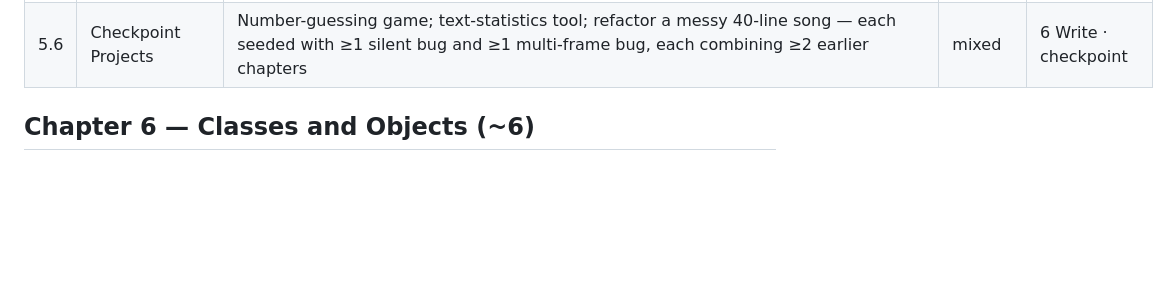
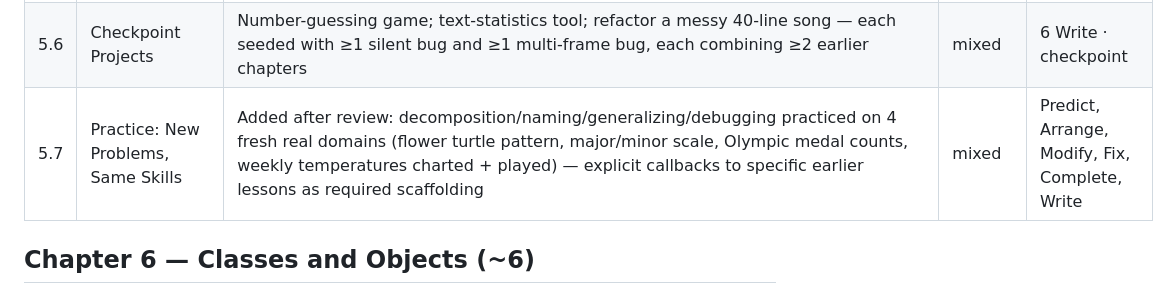
Before and after one commit to aphilosof/AgenTools, a Markdown page: tools/code-lab/CURRICULUM.md, the part around the change. GitHub-like rendering; blank space fills up the shorter version.

Commit message:
code-lab: update NEXT.md/CURRICULUM.md for Chapter 5 corrections and lesson 5.7

```diff
--- a/tools/code-lab/CURRICULUM.md
+++ b/tools/code-lab/CURRICULUM.md
@@ -314,6 +314,7 @@ aliasing/mutation — no new lesson needed for either). Approved table:
 | 5.4 | Debugging: Reading the Crime Scene | Traceback-as-call-stack (recap of c3s4 frames, not new); "crash line ≠ bug line"; named error-class → fix-move map (NameError/TypeError/IndexError/KeyError/ValueError/ZeroDivisionError/AttributeError-from-None) | core | 1 Predict · 4 Fix |
 | 5.5 | Debugging: The Scientist's Method | Hypothesis → predict → test → revise as a loop (not a checklist); hypothesis-gated Fix; print-as-instrument; minimal reproducible example; **silent wrong-answer bugs** (no traceback) as a distinct category | core | 4 Fix (hypothesis-gated) · 1 Predict (silent bug) |
 | 5.6 | Checkpoint Projects | Number-guessing game; text-statistics tool; refactor a messy 40-line song — each seeded with ≥1 silent bug and ≥1 multi-frame bug, each combining ≥2 earlier chapters | mixed | 6 Write · checkpoint |
+| 5.7 | Practice: New Problems, Same Skills | Added after review: decomposition/naming/generalizing/debugging practiced on 4 fresh real domains (flower turtle pattern, major/minor scale, Olympic medal counts, weekly temperatures charted + played) — explicit callbacks to specific earlier lessons as required scaffolding | mixed | Predict, Arrange, Modify, Fix, Complete, Write |
 
 ## Chapter 6 — Classes and Objects (~6)
 *Goal: objects as things with properties and abilities. Hard cap: attributes, methods, instances. No inheritance anywhere.*
```
Also changed, not shown: tools/code-lab/NEXT.md (+28 -20 lines).
